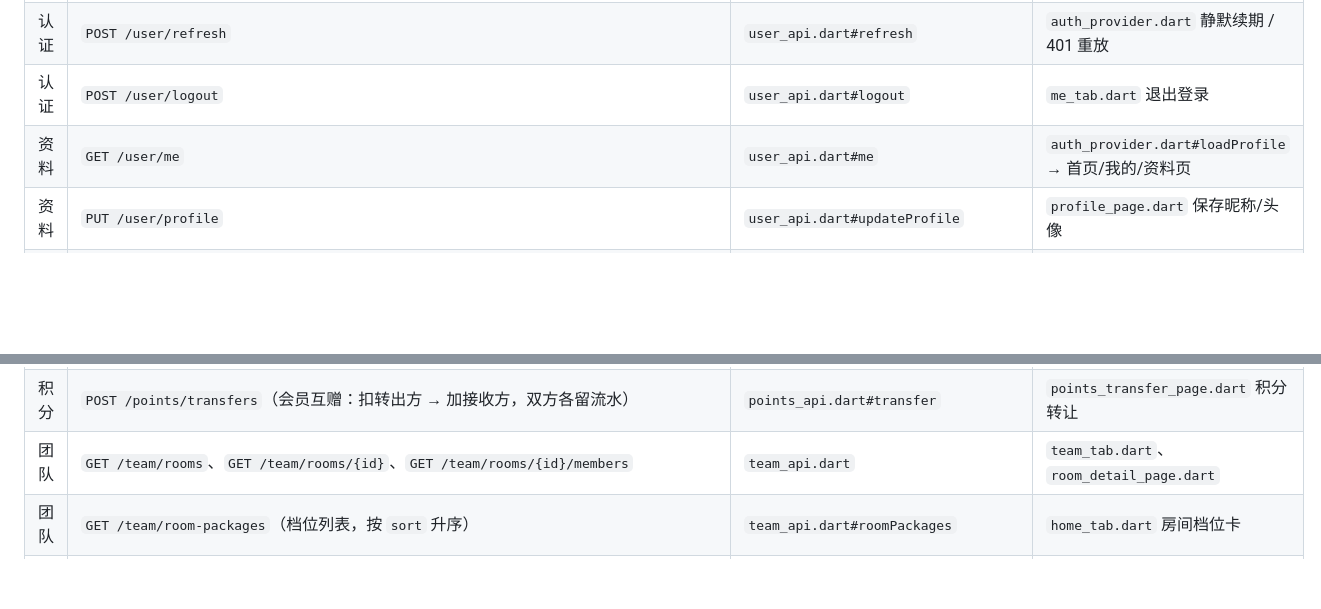
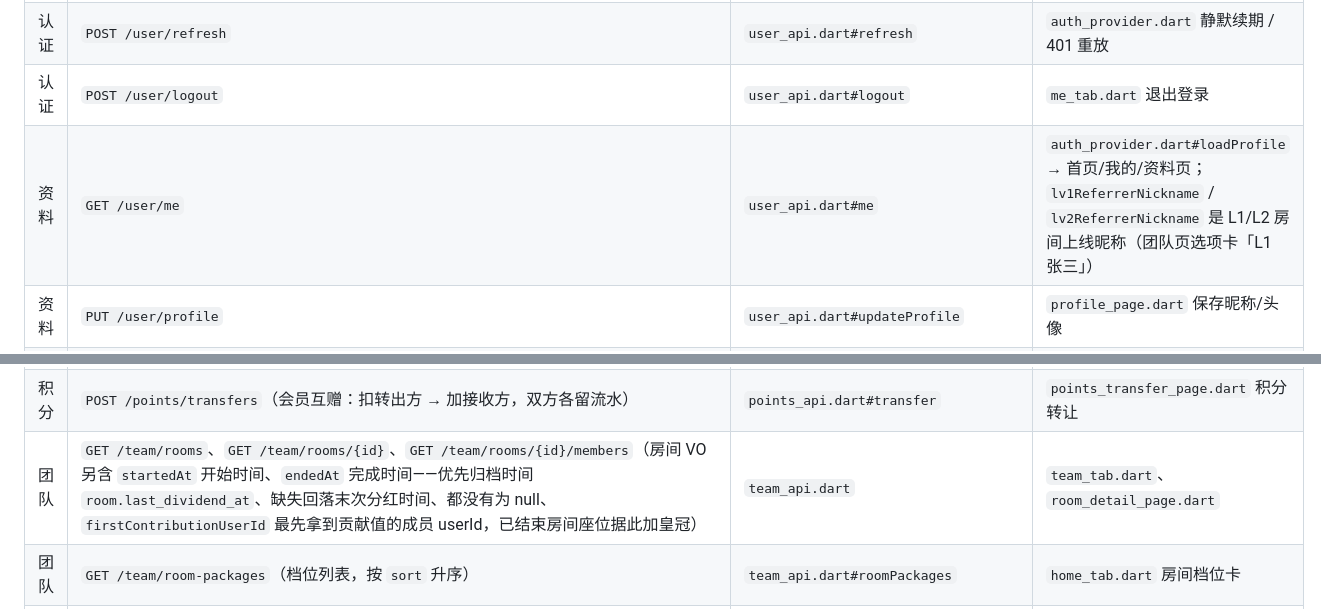
Before and after one commit to assin1203/super-sales-app, a Markdown page: docs/api-integration.md, 2 parts joined by grey strips. GitHub-like rendering; blank space fills up the shorter version.

Commit message:
docs: note team room time/first-contributor and upline nickname fields

```diff
--- a/docs/api-integration.md
+++ b/docs/api-integration.md
@@ -24,7 +24,7 @@
 | 认证 | `POST /user/register` | `user_api.dart#register` | 仅 service 层保留（注册页未做） |
 | 认证 | `POST /user/refresh` | `user_api.dart#refresh` | `auth_provider.dart` 静默续期 / 401 重放 |
 | 认证 | `POST /user/logout` | `user_api.dart#logout` | `me_tab.dart` 退出登录 |
-| 资料 | `GET /user/me` | `user_api.dart#me` | `auth_provider.dart#loadProfile` → 首页/我的/资料页 |
+| 资料 | `GET /user/me` | `user_api.dart#me` | `auth_provider.dart#loadProfile` → 首页/我的/资料页；`lv1ReferrerNickname` / `lv2ReferrerNickname` 是 L1/L2 房间上线昵称（团队页选项卡「L1 张三」） |
 | 资料 | `PUT /user/profile` | `user_api.dart#updateProfile` | `profile_page.dart` 保存昵称/头像 |
 | 资料 | `PUT /user/password` | `user_api.dart#changePassword` | `password_page.dart`（成功后强制重登） |
 | 推广 | `GET /user/invite` | `user_api.dart#invite` | `referral_page.dart` |
@@ -53,7 +53,7 @@
 | 机器 | `POST /pos/machines`（`MachineCreateDto`，直接建机） | `pos_api.dart#addMachine` | 已无页面调用，装机统一走 `pendingAppliesByPhone` + `POST /pos/applies/{id}/install` |
 | 任务 | `GET /tasks`、`GET /tasks/{code}`、`POST /tasks/{code}/claim` | `task_api.dart` | `task_tab.dart`、首页任务卡 |
 | 积分 | `POST /points/transfers`（会员互赠：扣转出方 → 加接收方，双方各留流水） | `points_api.dart#transfer` | `points_transfer_page.dart` 积分转让 |
-| 团队 | `GET /team/rooms`、`GET /team/rooms/{id}`、`GET /team/rooms/{id}/members` | `team_api.dart` | `team_tab.dart`、`room_detail_page.dart` |
+| 团队 | `GET /team/rooms`、`GET /team/rooms/{id}`、`GET /team/rooms/{id}/members`（房间 VO 另含 `startedAt` 开始时间、`endedAt` 完成时间——优先归档时间 `room.last_dividend_at`、缺失回落末次分红时间、都没有为 null、`firstContributionUserId` 最先拿到贡献值的成员 userId，已结束房间座位据此加皇冠） | `team_api.dart` | `team_tab.dart`、`room_detail_page.dart` |
 | 团队 | `GET /team/room-packages`（档位列表，按 `sort` 升序） | `team_api.dart#roomPackages` | `home_tab.dart` 房间档位卡 |
 | 团队 | `POST /team/rooms/enter`（`packageId` 选填，缺省默认档；回执含 `entryPoints`/`purchased`/`uplineId`/`rebound`） | `team_api.dart#enterRoom` | `enter_room_flow.dart`（首页/团队页共用） |
 | 团队 | `GET /team/wait-queue` | `team_api.dart#waitQueue` | `team_tab.dart` 候补队列 |
```
